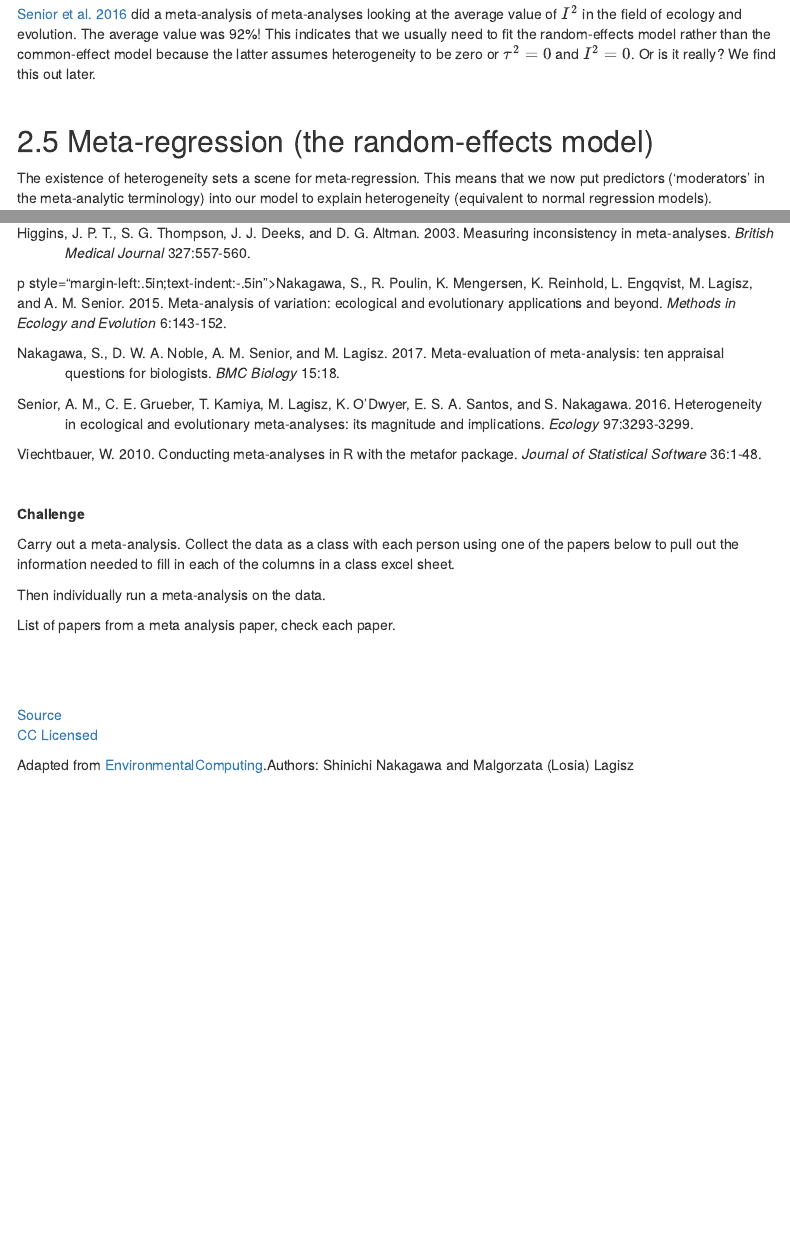
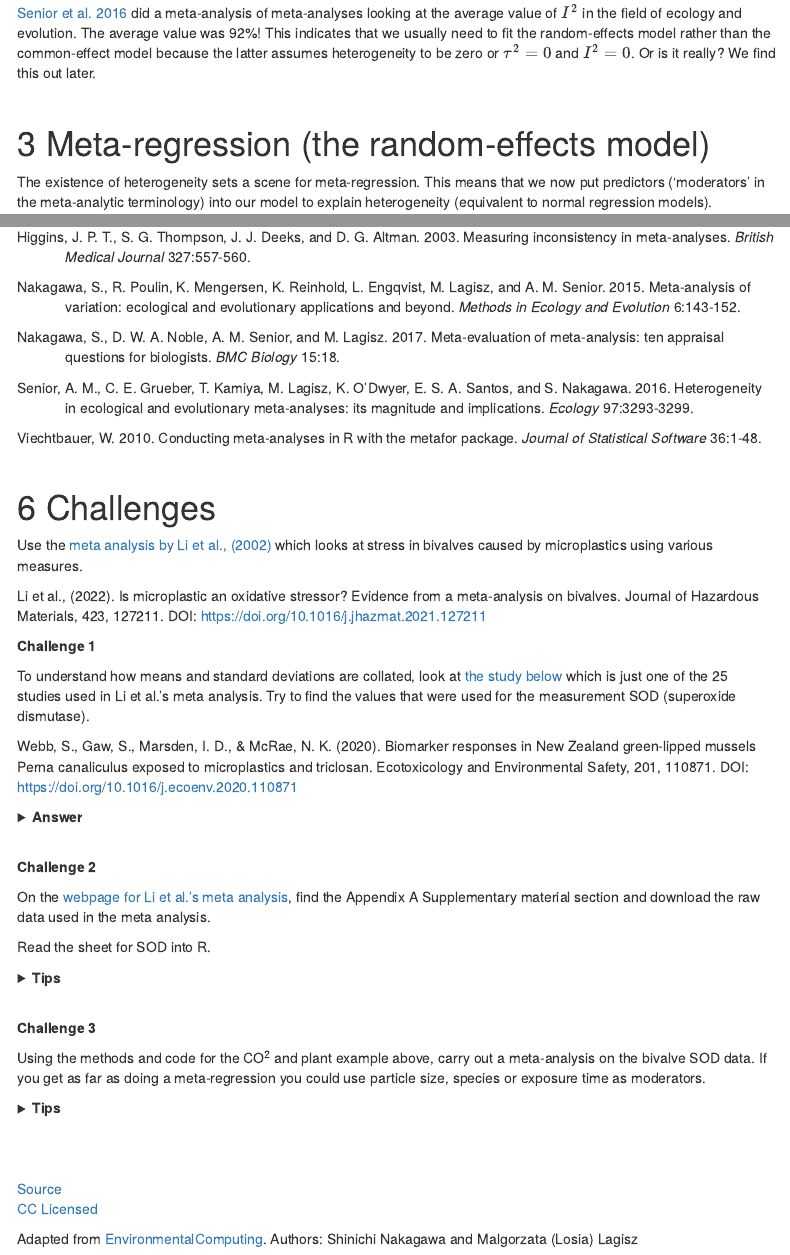
Before and after one commit to acriach/BLGY5112M, an R Markdown document (meta_analyses.Rmd): the page in a window 1100 px wide, from 8640 px down before the commit and from 8650 px down after it, so that both start at the same text, and a second part further down, joined at a grey line. The pictures show the output file meta_analyses.html that the author committed with the source, opened offline; library style sheets and scripts come from the installed R packages; menus at the side of the page are left out.

Commit message:
added final meta ana challenge

```diff
--- a/meta_analyses.Rmd
+++ b/meta_analyses.Rmd
@@ -408,7 +408,7 @@ Our $I^2$ value is 88.9% so very high. The output also shows a `Test for Heterog
 
 <br>
 
-## Meta-regression (the random-effects model)
+# Meta-regression (the random-effects model)
 
 The existence of heterogeneity sets a scene for meta-regression. This means that we now put predictors ('moderators' in the meta-analytic terminology) into our model to explain heterogeneity (equivalent to normal regression models).
 
@@ -508,7 +508,7 @@ Worked examples on the [metafor package's website](http://www.metafor-project.or
 
 <p style="margin-left:.5in;text-indent:-.5in">Higgins, J. P. T., S. G. Thompson, J. J. Deeks, and D. G. Altman. 2003. Measuring inconsistency in meta-analyses. *British Medical Journal* 327:557-560.</p>
 
-p style="margin-left:.5in;text-indent:-.5in">Nakagawa, S., R. Poulin, K. Mengersen, K. Reinhold, L. Engqvist, M. Lagisz, and A. M. Senior. 2015. Meta-analysis of variation: ecological and evolutionary applications and beyond. *Methods in Ecology and Evolution* 6:143-152.</p>
+<p style="margin-left:.5in;text-indent:-.5in">Nakagawa, S., R. Poulin, K. Mengersen, K. Reinhold, L. Engqvist, M. Lagisz, and A. M. Senior. 2015. Meta-analysis of variation: ecological and evolutionary applications and beyond. *Methods in Ecology and Evolution* 6:143-152.</p>
 
 <p style="margin-left:.5in;text-indent:-.5in">Nakagawa, S., D. W. A. Noble, A. M. Senior, and M. Lagisz. 2017. Meta-evaluation of meta-analysis: ten appraisal questions for biologists. *BMC Biology* 15:18.</p>
 
@@ -518,10 +518,34 @@ p style="margin-left:.5in;text-indent:-.5in">Nakagawa, S., R. Poulin, K. Mengers
 
 <br>
 
-**Challenge**
+# Challenges
 
-Carry out a meta-analysis. Collect the data as a class with each person using one of the papers below to pull out the information needed to fill in each of the columns in a class excel sheet.
+Use the [meta analysis by Li et al., (2002)](https://doi.org/10.1016/j.jhazmat.2021.127211) which looks at stress in bivalves caused by microplastics using various measures.
 
-Then individually run a meta-analysis on the data.
+Li et al., (2022). Is microplastic an oxidative stressor? Evidence from a meta-analysis on bivalves. Journal of Hazardous Materials, 423, 127211. DOI: https://doi.org/10.1016/j.jhazmat.2021.127211
 
-List of papers from a meta analysis paper, check each paper.
+**Challenge 1**
+
+To understand how means and standard deviations are collated, look at [the study below](https://doi.org/10.1016/j.ecoenv.2020.110871) which is just one of the 25 studies used in Li et al.'s meta analysis.  Try to find the values that were used for the measurement SOD (superoxide dismutase).
+
+Webb, S., Gaw, S., Marsden, I. D., & McRae, N. K. (2020). Biomarker responses in New Zealand green-lipped mussels Perna canaliculus exposed to microplastics and triclosan. Ecotoxicology and Environmental Safety, 201, 110871. DOI: https://doi.org/10.1016/j.ecoenv.2020.110871
+
+<details>
+  <summary>**Answer**</summary>
+
+You may have looked in the "Oxidative stress" part of the Results section or Fig 4B but found that the means and standard deviation are not given. There is a link under "Appendix A.Supplementary data". Following this link gives the message "Data will be made available on request". While it is preferable to contact authors to obtain accurate data, people sometimes resort to using image analysis software to calculate means and standard deviations from high resolution graphs. The authors of the meta-analysis explain:
+
+> "When the raw data of the experiments could not be found in the article, numerical values were extracted from the graphs by a digital ruler (Plot Digitizer 2.6.8)."
+
+</details>
+
+<br>
+
+**Challenge 2**
+
+On the [webpage for Li et al.'s meta analysis](https://doi.org/10.1016/j.jhazmat.2021.127211), find the Appendix A Supplementary material section and download the raw data used in the meta analysis.
+
+Read the sheet for SOD into R.
+
+<details>
+  <summary>**Tips**</summary>
@@ -527,0 +559,10 @@ List of papers from a meta analysis paper, check each paper.
+</details>
+
+<br>
+
+**Challenge 3**
+
+Using the methods and code for the CO^2^ and plant example above, carry out a meta-analysis on the bivalve SOD data. If you get as far as doing a meta-regression you could use particle size, species or exposure time as moderators.
+
+<details>
+  <summary>**Tips**</summary>
```
Also changed, not shown: power_analyses.Rmd (+3 -1 lines), meta_analyses.html, power_analyses.html, meta_analyses.Rmd (19 more changed lines).
